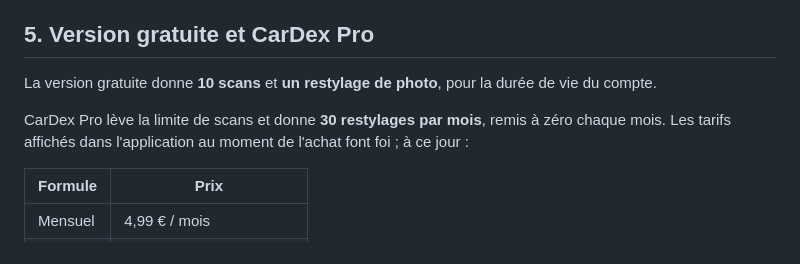
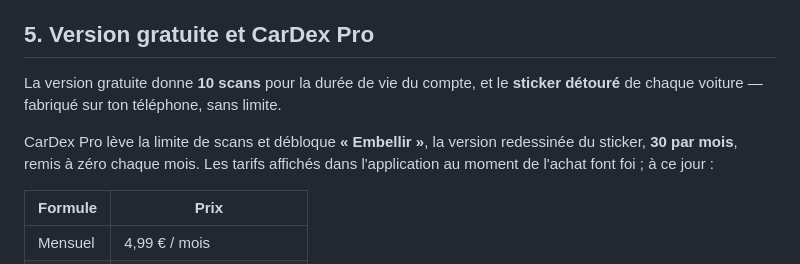
Before and after one commit to buildKevin/app-cardex, a Markdown page: docs/legal/cgu.md, the part around the change. GitHub-like rendering.

```diff
--- a/docs/legal/cgu.md
+++ b/docs/legal/cgu.md
@@ -59,11 +59,11 @@ recalculés — une correction ne te retire donc rien.
 
 ## 5. Version gratuite et CarDex Pro
 
-La version gratuite donne **10 scans** et **un restylage de photo**, pour la durée de
-vie du compte.
+La version gratuite donne **10 scans** pour la durée de vie du compte, et le
+**sticker détouré** de chaque voiture — fabriqué sur ton téléphone, sans limite.
 
-CarDex Pro lève la limite de scans et donne **30 restylages par mois**, remis à zéro
-chaque mois. Les tarifs affichés dans l'application au moment de l'achat font foi ;
+CarDex Pro lève la limite de scans et débloque **« Embellir »**, la version
+redessinée du sticker, **30 par mois**, remis à zéro chaque mois. Les tarifs affichés dans l'application au moment de l'achat font foi ;
 à ce jour :
 
 | Formule | Prix |
```
